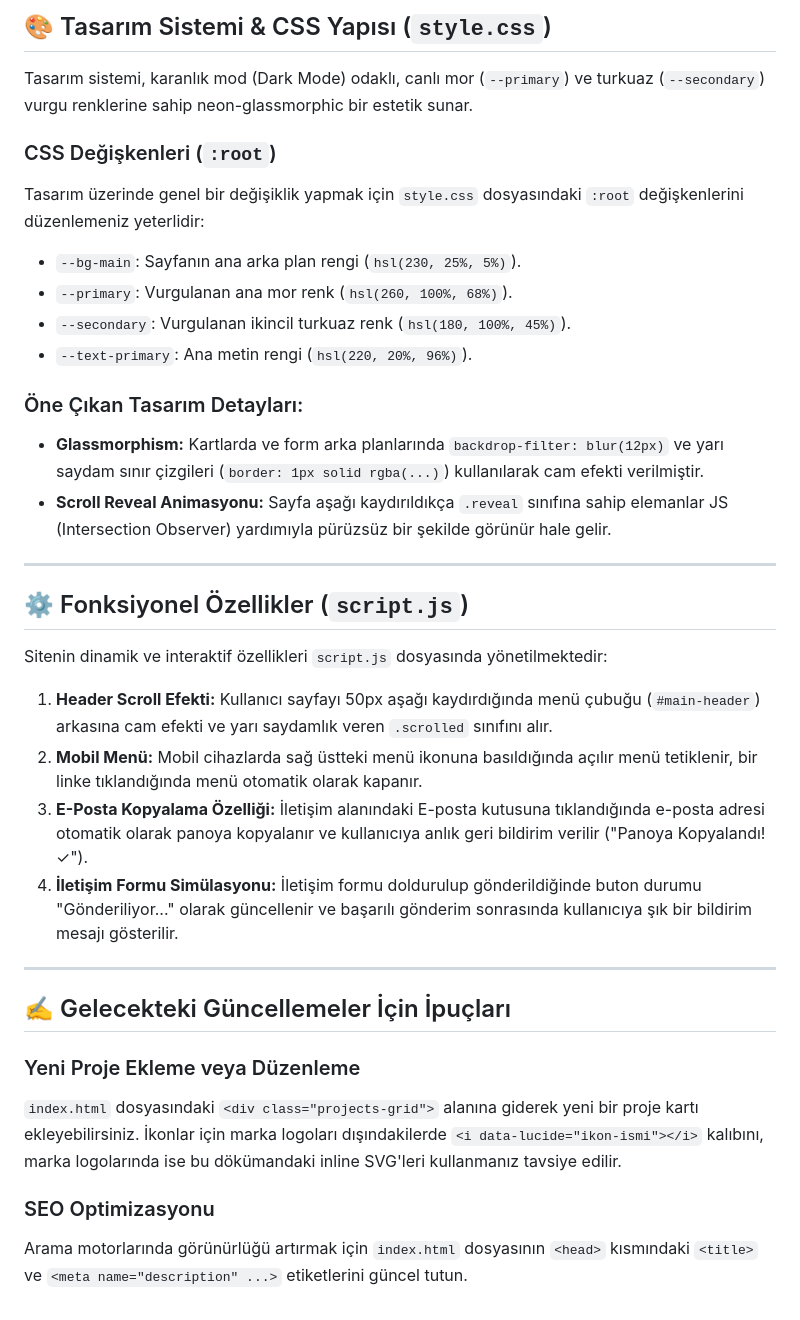
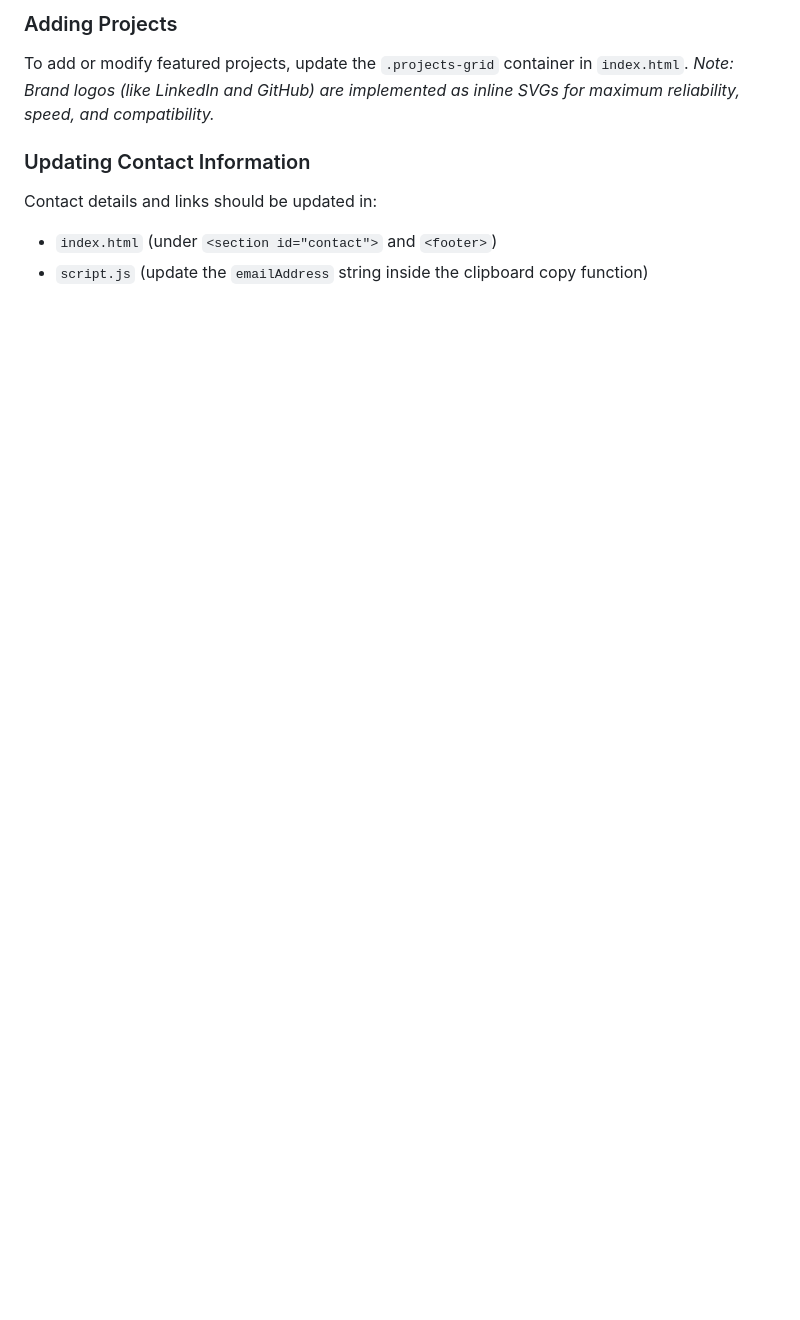
Before and after one commit to ozdemirkaya/ozdemirkaya.github.io, a Markdown page: README.md, the part around one of its changes. GitHub-like rendering; blank space fills up the shorter version.

```diff
--- a/README.md
+++ b/README.md
@@ -68,36 +67,9 @@ Tarayıcınızda şu adrese gidin:
 
-## 🎨 Tasarım Sistemi & CSS Yapısı (`style.css`)
+### Adding Projects
+To add or modify featured projects, update the `.projects-grid` container in `index.html`.
+*Note: Brand logos (like LinkedIn and GitHub) are implemented as inline SVGs for maximum reliability, speed, and compatibility.*
 
-Tasarım sistemi, karanlık mod (Dark Mode) odaklı, canlı mor (`--primary`) ve turkuaz (`--secondary`) vurgu renklerine sahip neon-glassmorphic bir estetik sunar.
-
-### CSS Değişkenleri (`:root`)
-Tasarım üzerinde genel bir değişiklik yapmak için `style.css` dosyasındaki `:root` değişkenlerini düzenlemeniz yeterlidir:
-*   `--bg-main`: Sayfanın ana arka plan rengi (`hsl(230, 25%, 5%)`).
-*   `--primary`: Vurgulanan ana mor renk (`hsl(260, 100%, 68%)`).
-*   `--secondary`: Vurgulanan ikincil turkuaz renk (`hsl(180, 100%, 45%)`).
-*   `--text-primary`: Ana metin rengi (`hsl(220, 20%, 96%)`).
-
-### Öne Çıkan Tasarım Detayları:
-*   **Glassmorphism:** Kartlarda ve form arka planlarında `backdrop-filter: blur(12px)` ve yarı saydam sınır çizgileri (`border: 1px solid rgba(...)`) kullanılarak cam efekti verilmiştir.
-*   **Scroll Reveal Animasyonu:** Sayfa aşağı kaydırıldıkça `.reveal` sınıfına sahip elemanlar JS (Intersection Observer) yardımıyla pürüzsüz bir şekilde görünür hale gelir.
-
----
-
-## ⚙️ Fonksiyonel Özellikler (`script.js`)
-
-Sitenin dinamik ve interaktif özellikleri `script.js` dosyasında yönetilmektedir:
-
-1.  **Header Scroll Efekti:** Kullanıcı sayfayı 50px aşağı kaydırdığında menü çubuğu (`#main-header`) arkasına cam efekti ve yarı saydamlık veren `.scrolled` sınıfını alır.
-2.  **Mobil Menü:** Mobil cihazlarda sağ üstteki menü ikonuna basıldığında açılır menü tetiklenir, bir linke tıklandığında menü otomatik olarak kapanır.
-3.  **E-Posta Kopyalama Özelliği:** İletişim alanındaki E-posta kutusuna tıklandığında e-posta adresi otomatik olarak panoya kopyalanır ve kullanıcıya anlık geri bildirim verilir ("Panoya Kopyalandı! ✓").
-4.  **İletişim Formu Simülasyonu:** İletişim formu doldurulup gönderildiğinde buton durumu "Gönderiliyor..." olarak güncellenir ve başarılı gönderim sonrasında kullanıcıya şık bir bildirim mesajı gösterilir.
-
----
-
-## ✍️ Gelecekteki Güncellemeler İçin İpuçları
-
-### Yeni Proje Ekleme veya Düzenleme
-`index.html` dosyasındaki `<div class="projects-grid">` alanına giderek yeni bir proje kartı ekleyebilirsiniz. İkonlar için marka logoları dışındakilerde `<i data-lucide="ikon-ismi"></i>` kalıbını, marka logolarında ise bu dökümandaki inline SVG'leri kullanmanız tavsiye edilir.
-
-### SEO Optimizasyonu
-Arama motorlarında görünürlüğü artırmak için `index.html` dosyasının `<head>` kısmındaki `<title>` ve `<meta name="description" ...>` etiketlerini güncel tutun.
+### Updating Contact Information
+Contact details and links should be updated in:
+- `index.html` (under `<section id="contact">` and `<footer>`)
+- `script.js` (update the `emailAddress` string inside the clipboard copy function)
```
Also changed, not shown: other parts of README.md (+46 -47 lines).
